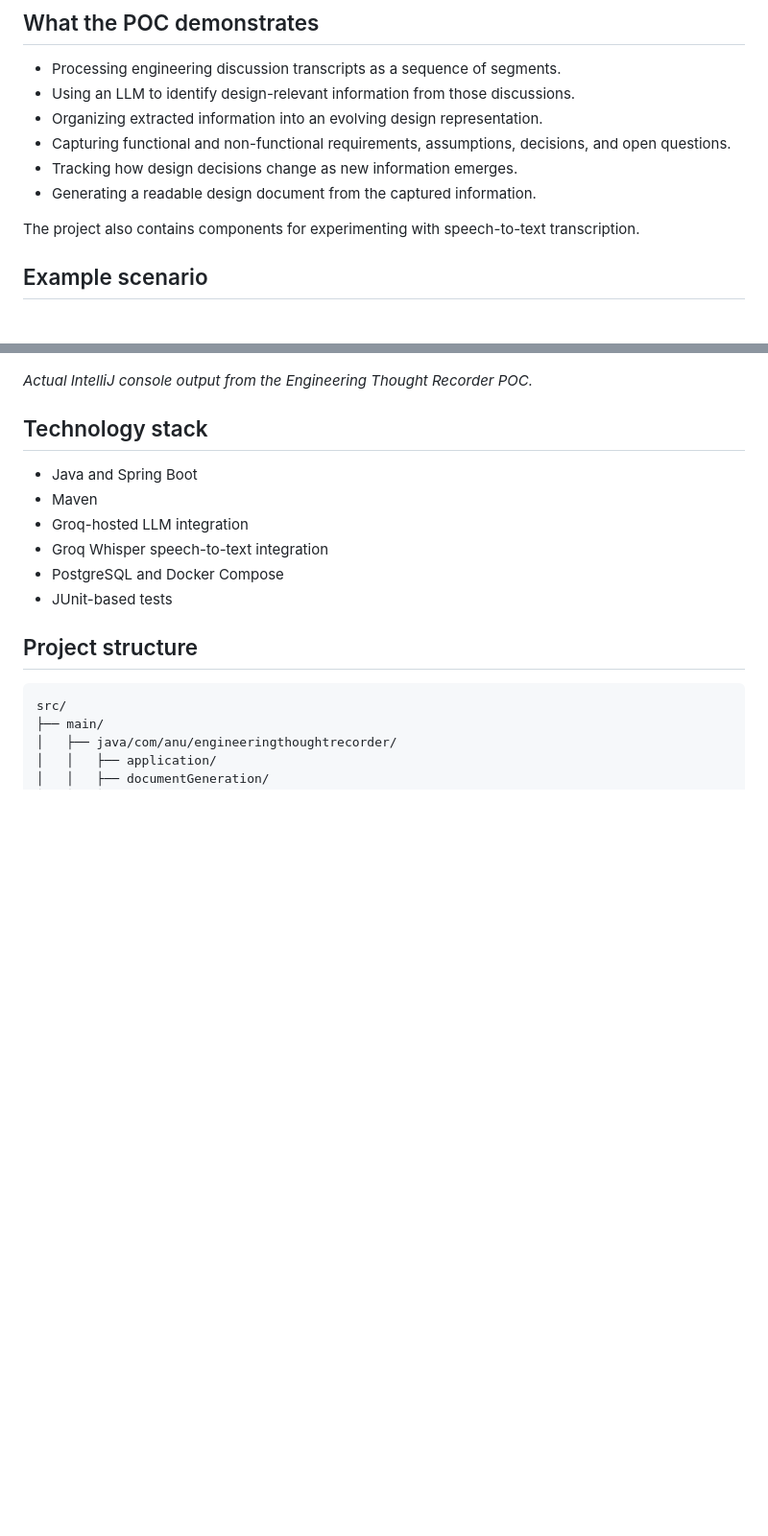
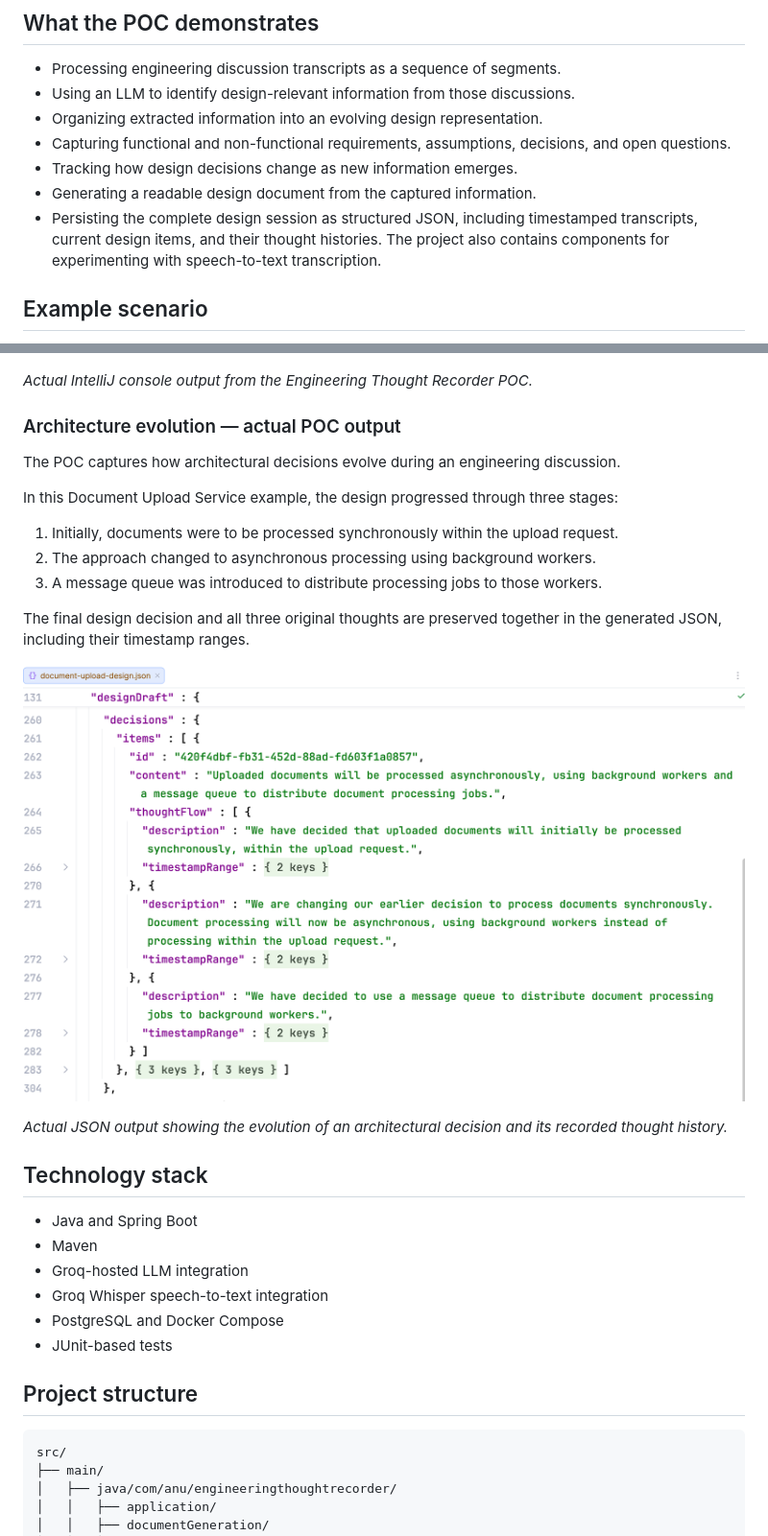
Before and after one commit to anu-rajan/engineering-thought-recorder, a Markdown page: README.md, 2 parts joined by grey strips. Shown at 96% size. Drawn GitHub-style; pictures changed too: docs/screenshots/architecture-evolution.png (added); blank space fills up the shorter version.

Commit message:
feat: persist design sessions as JSON and document POC evolution

```diff
--- a/README.md
+++ b/README.md
@@ -20,7 +20,7 @@ This is a hands-on engineering experiment, not a production-ready application.
 - Capturing functional and non-functional requirements, assumptions, decisions, and open questions.
 - Tracking how design decisions change as new information emerges.
 - Generating a readable design document from the captured information.
-
+- Persisting the complete design session as structured JSON, including timestamped transcripts, current design items, and their thought histories.
 The project also contains components for experimenting with speech-to-text transcription.
 
 ## Example scenario
@@ -46,6 +58,24 @@ The AI-assisted design capture process identifies a change from synchronous to a
 ![Design decision evolution showing the current decision and its thought history](docs/screenshots/design-decision-evolution.png)
 
 *Actual IntelliJ console output from the Engineering Thought Recorder POC.*
+
+
+
+### Architecture evolution — actual POC output
+
+The POC captures how architectural decisions evolve during an engineering discussion.
+
+In this Document Upload Service example, the design progressed through three stages:
+
+1. Initially, documents were to be processed synchronously within the upload request.
+2. The approach changed to asynchronous processing using background workers.
+3. A message queue was introduced to distribute processing jobs to those workers.
+
+The final design decision and all three original thoughts are preserved together in the generated JSON, including their timestamp ranges.
+
+![Architecture evolution from synchronous to asynchronous document processing](docs/screenshots/architecture-evolution.png)
+
+*Actual JSON output showing the evolution of an architectural decision and its recorded thought history.*
 
 
 ## Technology stack
```
Also changed, not shown: other parts of README.md (+12 -0 lines), docs/screenshots/structured-design-output.png (added), 2 other files.
